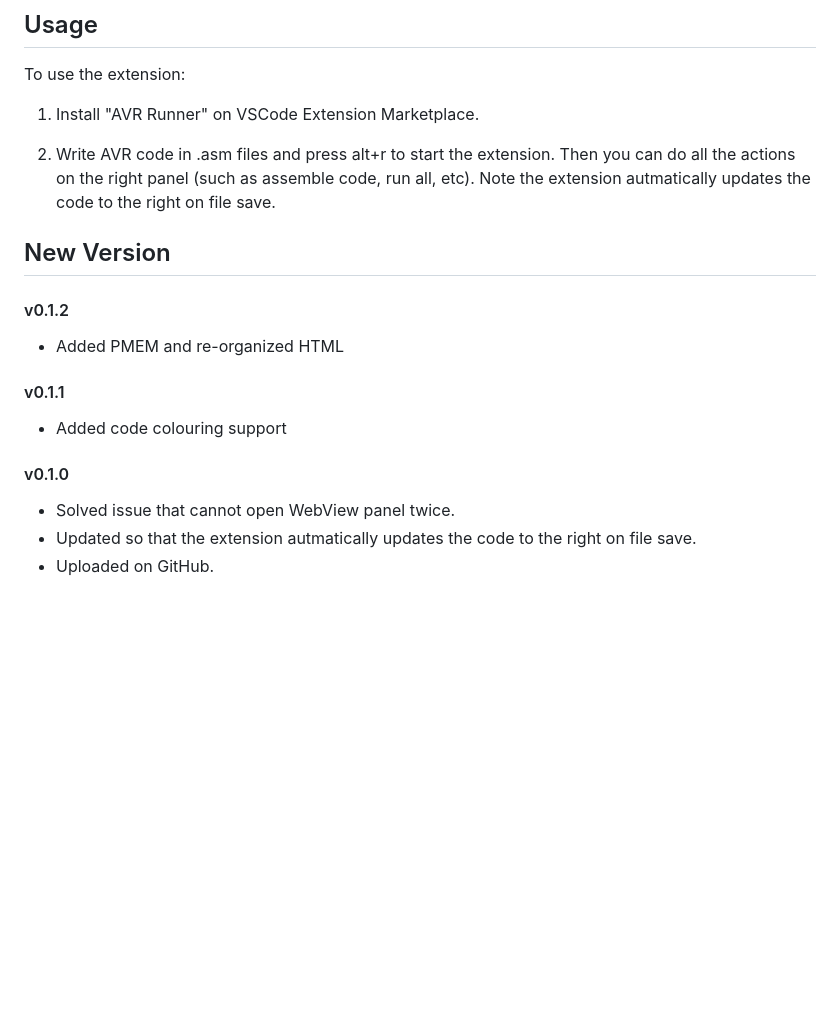
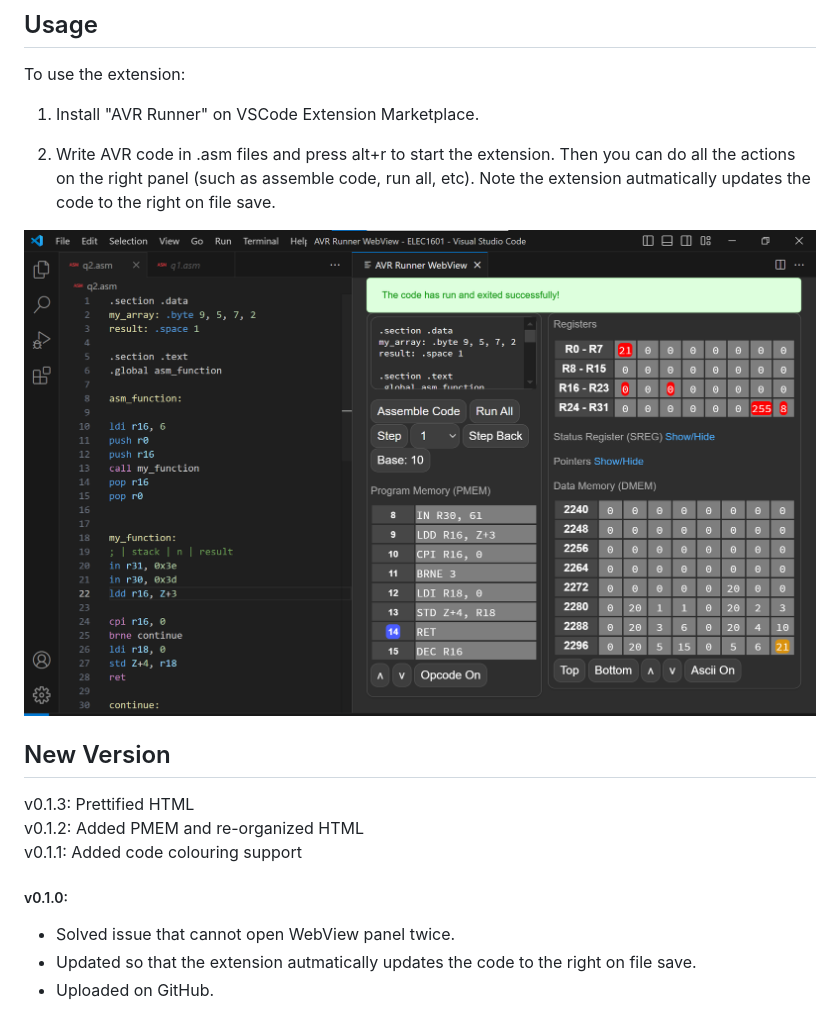
Before and after one commit to kiwirafe/avr-runner, a Markdown page: README.md, the part around the change. Rendered like a GitHub page; pictures changed too: image.png (added); blank space fills up the shorter version.

```diff
--- a/README.md
+++ b/README.md
@@ -9,14 +9,13 @@ To use the extension:
 
 2. Write AVR code in .asm files and press alt+r to start the extension. Then you can do all the actions on the right panel (such as assemble code, run all, etc). Note the extension autmatically updates the code to the right on file save.
 
+![Demo](image.png)
+
 ## New Version
-#### v0.1.2
-- Added PMEM and re-organized HTML
-
-#### v0.1.1
-- Added code colouring support
-
-#### v0.1.0
+v0.1.3: Prettified HTML
+v0.1.2: Added PMEM and re-organized HTML
+v0.1.1: Added code colouring support
+##### v0.1.0:
 - Solved issue that cannot open WebView panel twice.
 - Updated so that the extension autmatically updates the code to the right on file save.
 - Uploaded on GitHub.
```
Also changed, not shown: 3 other files.
